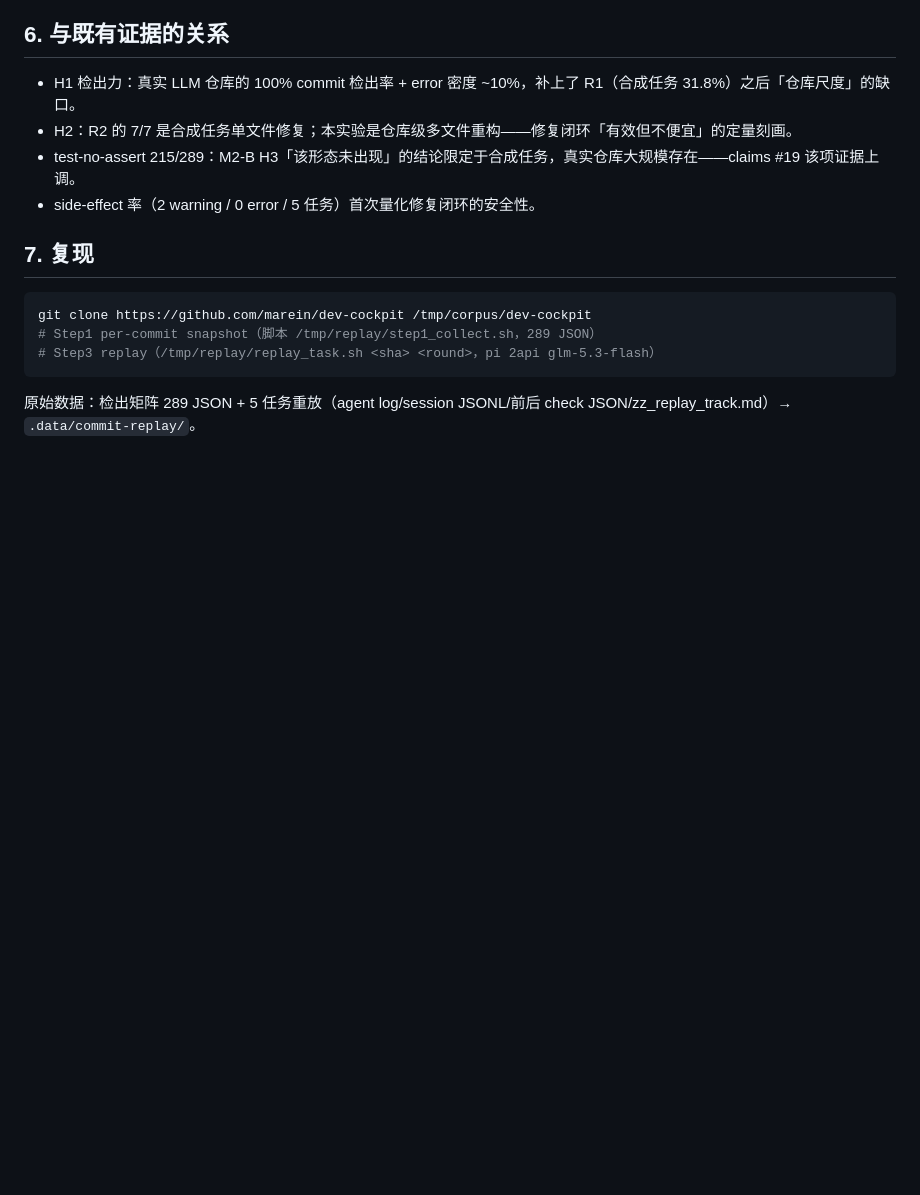
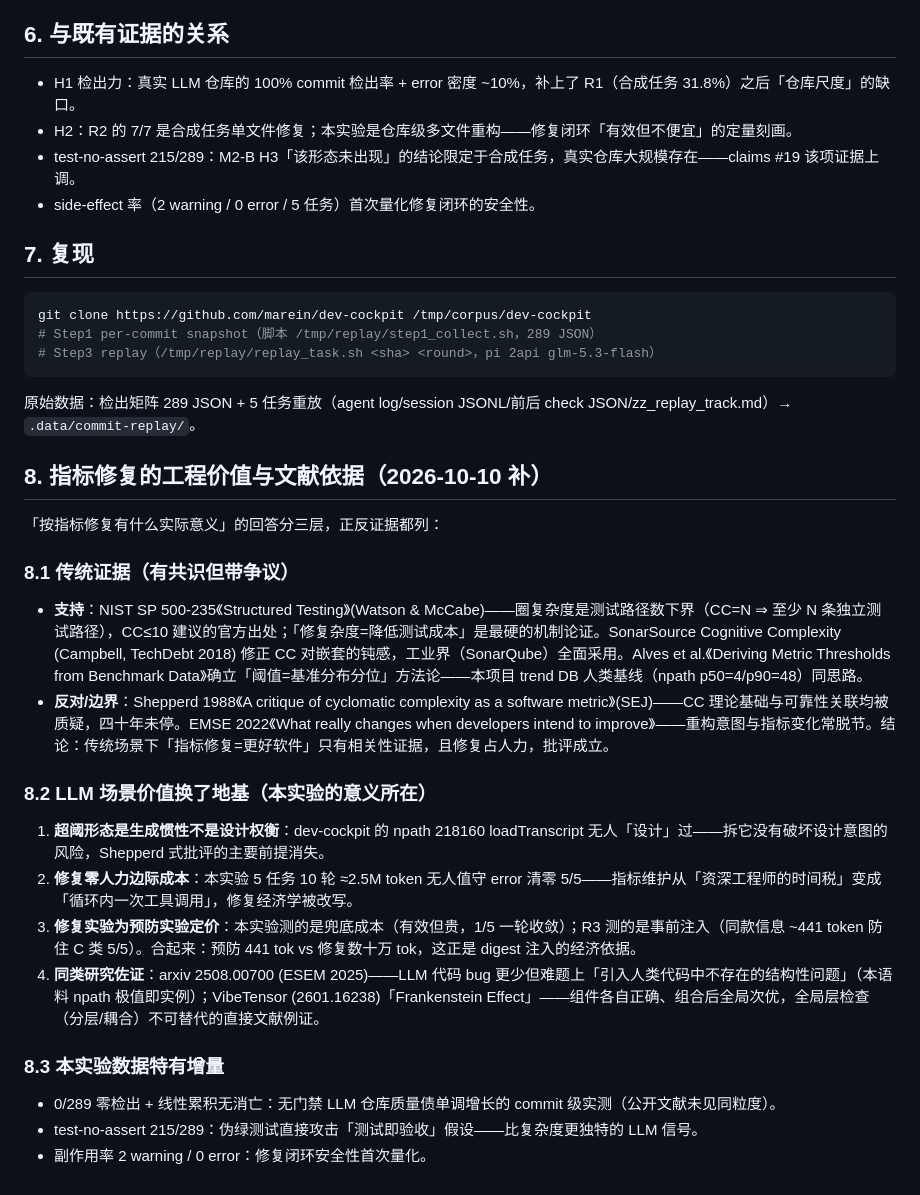
Before and after one commit to OliverYang/metricGate, a Markdown page: docs/evaluations/evaluation-commit-replay-results.md, the part around the change. Rendered like a GitHub page; blank space fills up the shorter version.

Commit message:
docs(eval): commit-replay value & literature section (NIST/SonarSource/Shepperd, LLM-specific economics)

````diff
--- a/docs/evaluations/evaluation-commit-replay-results.md
+++ b/docs/evaluations/evaluation-commit-replay-results.md
@@ -72,3 +72,25 @@ git clone https://github.com/marein/dev-cockpit /tmp/corpus/dev-cockpit
 ```
 
 原始数据：检出矩阵 289 JSON + 5 任务重放（agent log/session JSONL/前后 check JSON/zz_replay_track.md）→ `.data/commit-replay/`。
+
+## 8. 指标修复的工程价值与文献依据（2026-10-10 补）
+
+「按指标修复有什么实际意义」的回答分三层，正反证据都列：
+
+### 8.1 传统证据（有共识但带争议）
+
+- **支持**：NIST SP 500-235《Structured Testing》(Watson & McCabe)——圈复杂度是测试路径数下界（CC=N ⇒ 至少 N 条独立测试路径），CC≤10 建议的官方出处；「修复杂度=降低测试成本」是最硬的机制论证。SonarSource Cognitive Complexity (Campbell, TechDebt 2018) 修正 CC 对嵌套的钝感，工业界（SonarQube）全面采用。Alves et al.《Deriving Metric Thresholds from Benchmark Data》确立「阈值=基准分布分位」方法论——本项目 trend DB 人类基线（npath p50=4/p90=48）同思路。
+- **反对/边界**：Shepperd 1988《A critique of cyclomatic complexity as a software metric》(SEJ)——CC 理论基础与可靠性关联均被质疑，四十年未停。EMSE 2022《What really changes when developers intend to improve》——重构意图与指标变化常脱节。结论：传统场景下「指标修复=更好软件」只有相关性证据，且修复占人力，批评成立。
+
+### 8.2 LLM 场景价值换了地基（本实验的意义所在）
+
+1. **超阈形态是生成惯性不是设计权衡**：dev-cockpit 的 npath 218160 loadTranscript 无人「设计」过——拆它没有破坏设计意图的风险，Shepperd 式批评的主要前提消失。
+2. **修复零人力边际成本**：本实验 5 任务 10 轮 ≈2.5M token 无人值守 error 清零 5/5——指标维护从「资深工程师的时间税」变成「循环内一次工具调用」，修复经济学被改写。
+3. **修复实验为预防实验定价**：本实验测的是兜底成本（有效但贵，1/5 一轮收敛）；R3 测的是事前注入（同款信息 ~441 token 防住 C 类 5/5）。合起来：预防 441 tok vs 修复数十万 tok，这正是 digest 注入的经济依据。
+4. **同类研究佐证**：arxiv 2508.00700 (ESEM 2025)——LLM 代码 bug 更少但难题上「引入人类代码中不存在的结构性问题」（本语料 npath 极值即实例）；VibeTensor (2601.16238)「Frankenstein Effect」——组件各自正确、组合后全局次优，全局层检查（分层/耦合）不可替代的直接文献例证。
+
+### 8.3 本实验数据特有增量
+
+- 0/289 零检出 + 线性累积无消亡：无门禁 LLM 仓库质量债单调增长的 commit 级实测（公开文献未见同粒度）。
+- test-no-assert 215/289：伪绿测试直接攻击「测试即验收」假设——比复杂度更独特的 LLM 信号。
+- 副作用率 2 warning / 0 error：修复闭环安全性首次量化。
````
